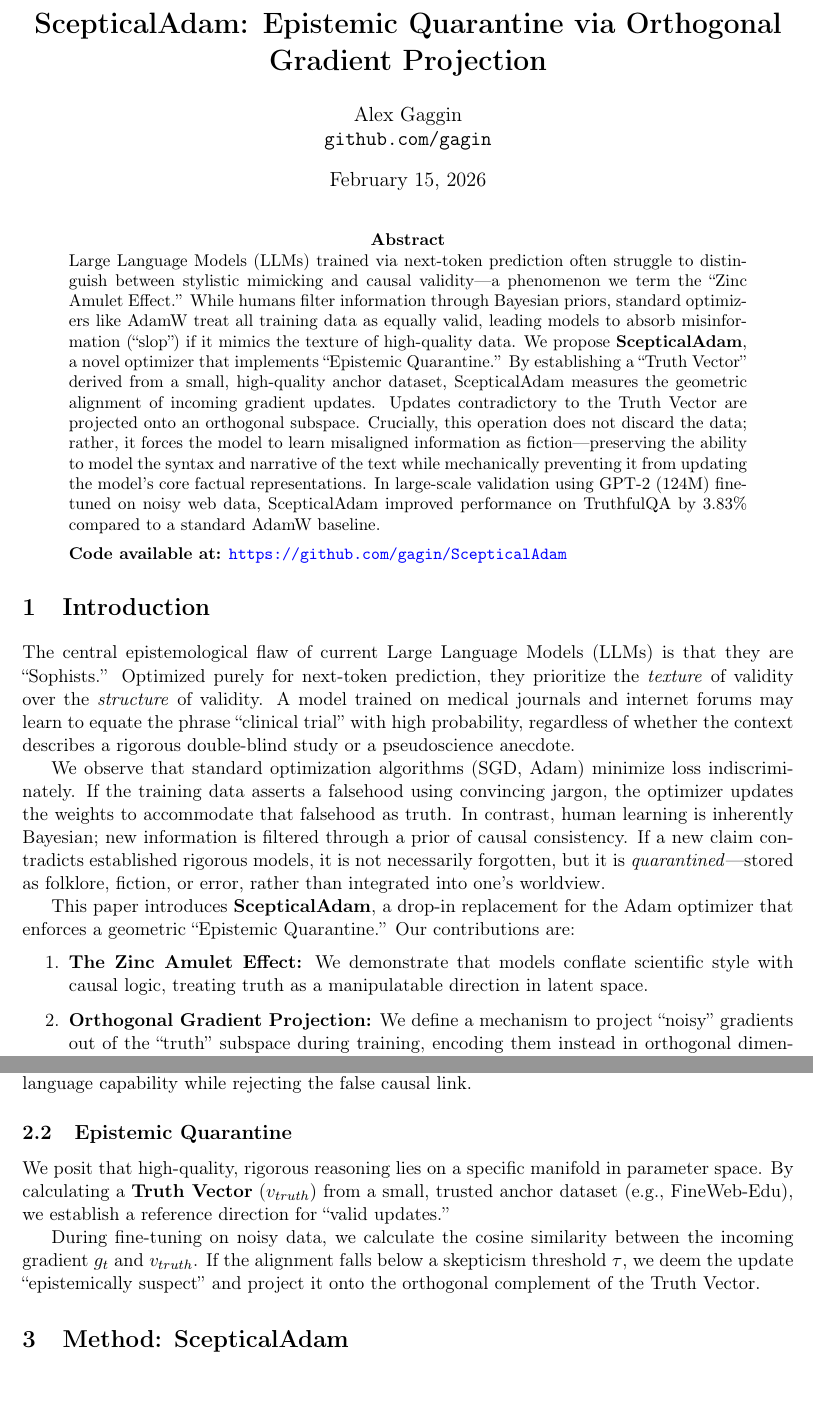
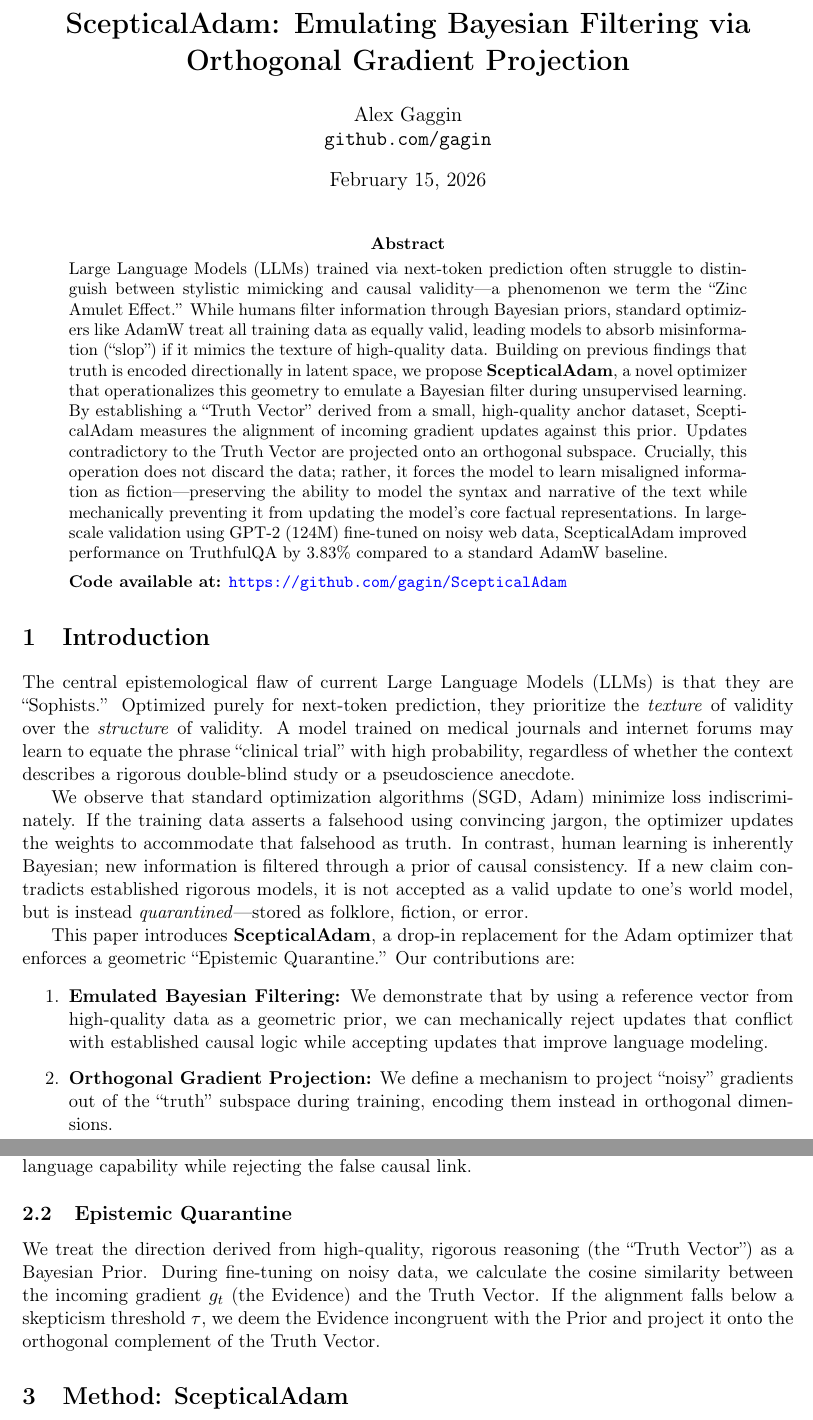
Before and after one commit to gagin/ScepticalAdam, a LaTeX paper (main.tex): two parts of pages 1 and 2 of 4, joined at a grey line, cut at the place of the change. Compiled offline with pdfLaTeX.

Commit message:
article changed

```diff
--- a/main.tex
+++ b/main.tex
@@ -29,7 +29,7 @@
 }
 
 % Title Information
-\title{\textbf{ScepticalAdam: Epistemic Quarantine via Orthogonal Gradient Projection}}
+\title{\textbf{ScepticalAdam: Emulating Bayesian Filtering via Orthogonal Gradient Projection}}
 \author{Alex Gaggin \\ \texttt{github.com/gagin}}
 \date{\today}
 
@@ -38,7 +38,7 @@
 \maketitle
 
 \begin{abstract}
-\noindent Large Language Models (LLMs) trained via next-token prediction often struggle to distinguish between stylistic mimicking and causal validity---a phenomenon we term the ``Zinc Amulet Effect.'' While humans filter information through Bayesian priors, standard optimizers like AdamW treat all training data as equally valid, leading models to absorb misinformation (``slop'') if it mimics the texture of high-quality data. We propose \textbf{ScepticalAdam}, a novel optimizer that implements ``Epistemic Quarantine.'' By establishing a ``Truth Vector'' derived from a small, high-quality anchor dataset, ScepticalAdam measures the geometric alignment of incoming gradient updates. Updates contradictory to the Truth Vector are projected onto an orthogonal subspace. Crucially, this operation does not discard the data; rather, it forces the model to learn misaligned information as fiction---preserving the ability to model the syntax and narrative of the text while mechanically preventing it from updating the model's core factual representations. In large-scale validation using GPT-2 (124M) fine-tuned on noisy web data, ScepticalAdam improved performance on TruthfulQA by 3.83\% compared to a standard AdamW baseline.
+\noindent Large Language Models (LLMs) trained via next-token prediction often struggle to distinguish between stylistic mimicking and causal validity---a phenomenon we term the ``Zinc Amulet Effect.'' While humans filter information through Bayesian priors, standard optimizers like AdamW treat all training data as equally valid, leading models to absorb misinformation (``slop'') if it mimics the texture of high-quality data. Building on previous findings that truth is encoded directionally in latent space, we propose \textbf{ScepticalAdam}, a novel optimizer that operationalizes this geometry to emulate a Bayesian filter during unsupervised learning. By establishing a ``Truth Vector'' derived from a small, high-quality anchor dataset, ScepticalAdam measures the alignment of incoming gradient updates against this prior. Updates contradictory to the Truth Vector are projected onto an orthogonal subspace. Crucially, this operation does not discard the data; rather, it forces the model to learn misaligned information as fiction---preserving the ability to model the syntax and narrative of the text while mechanically preventing it from updating the model's core factual representations. In large-scale validation using GPT-2 (124M) fine-tuned on noisy web data, ScepticalAdam improved performance on TruthfulQA by 3.83\% compared to a standard AdamW baseline.
 
 \vspace{0.5em}
 \noindent \textbf{Code available at:} \url{https://github.com/gagin/ScepticalAdam}
@@ -48,12 +48,12 @@
 
 The central epistemological flaw of current Large Language Models (LLMs) is that they are ``Sophists.'' Optimized purely for next-token prediction, they prioritize the \textit{texture} of validity over the \textit{structure} of validity. A model trained on medical journals and internet forums may learn to equate the phrase ``clinical trial'' with high probability, regardless of whether the context describes a rigorous double-blind study or a pseudoscience anecdote.
 
-We observe that standard optimization algorithms (SGD, Adam) minimize loss indiscriminately. If the training data asserts a falsehood using convincing jargon, the optimizer updates the weights to accommodate that falsehood as truth. In contrast, human learning is inherently Bayesian; new information is filtered through a prior of causal consistency. If a new claim contradicts established rigorous models, it is not necessarily forgotten, but it is \textit{quarantined}---stored as folklore, fiction, or error, rather than integrated into one's worldview.
+We observe that standard optimization algorithms (SGD, Adam) minimize loss indiscriminately. If the training data asserts a falsehood using convincing jargon, the optimizer updates the weights to accommodate that falsehood as truth. In contrast, human learning is inherently Bayesian; new information is filtered through a prior of causal consistency. If a new claim contradicts established rigorous models, it is not accepted as a valid update to one's world model, but is instead \textit{quarantined}---stored as folklore, fiction, or error.
 
 This paper introduces \textbf{ScepticalAdam}, a drop-in replacement for the Adam optimizer that enforces a geometric ``Epistemic Quarantine.'' Our contributions are:
 
 \begin{enumerate}
-    \item \textbf{The Zinc Amulet Effect:} We demonstrate that models conflate scientific style with causal logic, treating truth as a manipulatable direction in latent space.
+    \item \textbf{Emulated Bayesian Filtering:} We demonstrate that by using a reference vector from high-quality data as a geometric prior, we can mechanically reject updates that conflict with established causal logic while accepting updates that improve language modeling.
     \item \textbf{Orthogonal Gradient Projection:} We define a mechanism to project ``noisy'' gradients out of the ``truth'' subspace during training, encoding them instead in orthogonal dimensions.
     \item \textbf{Empirical Validation:} We show that ScepticalAdam preserves factual correctness (TruthfulQA) when fine-tuning on noisy web data, outperforming standard baselines.
 \end{enumerate}
@@ -72,9 +72,7 @@ When a model encounters the sentence \textit{``The Zinc Amulet cured my inflamma
 Standard Adam accepts $g_{slop} = v_{style} + v_{logic}$. We seek an update $g' \approx v_{style}$, retaining language capability while rejecting the false causal link.
 
 \subsection{Epistemic Quarantine}
-We posit that high-quality, rigorous reasoning lies on a specific manifold in parameter space. By calculating a \textbf{Truth Vector} ($v_{truth}$) from a small, trusted anchor dataset (e.g., FineWeb-Edu), we establish a reference direction for ``valid updates.''
-
-During fine-tuning on noisy data, we calculate the cosine similarity between the incoming gradient $g_t$ and $v_{truth}$. If the alignment falls below a skepticism threshold $\tau$, we deem the update ``epistemically suspect'' and project it onto the orthogonal complement of the Truth Vector.
+We treat the direction derived from high-quality, rigorous reasoning (the ``Truth Vector'') as a Bayesian Prior. During fine-tuning on noisy data, we calculate the cosine similarity between the incoming gradient $g_t$ (the Evidence) and the Truth Vector. If the alignment falls below a skepticism threshold $\tau$, we deem the Evidence incongruent with the Prior and project it onto the orthogonal complement of the Truth Vector.
 
 \section{Method: ScepticalAdam}
 
```
Also changed, not shown: main.tex (4 more changed lines), 1 other file.
